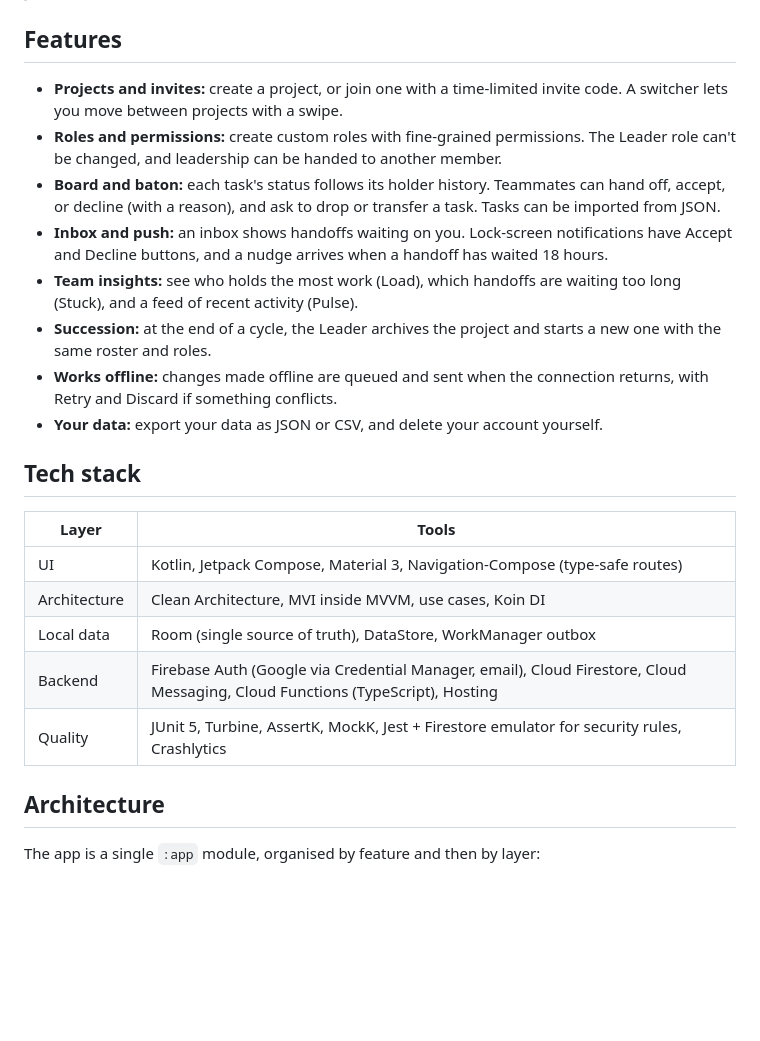
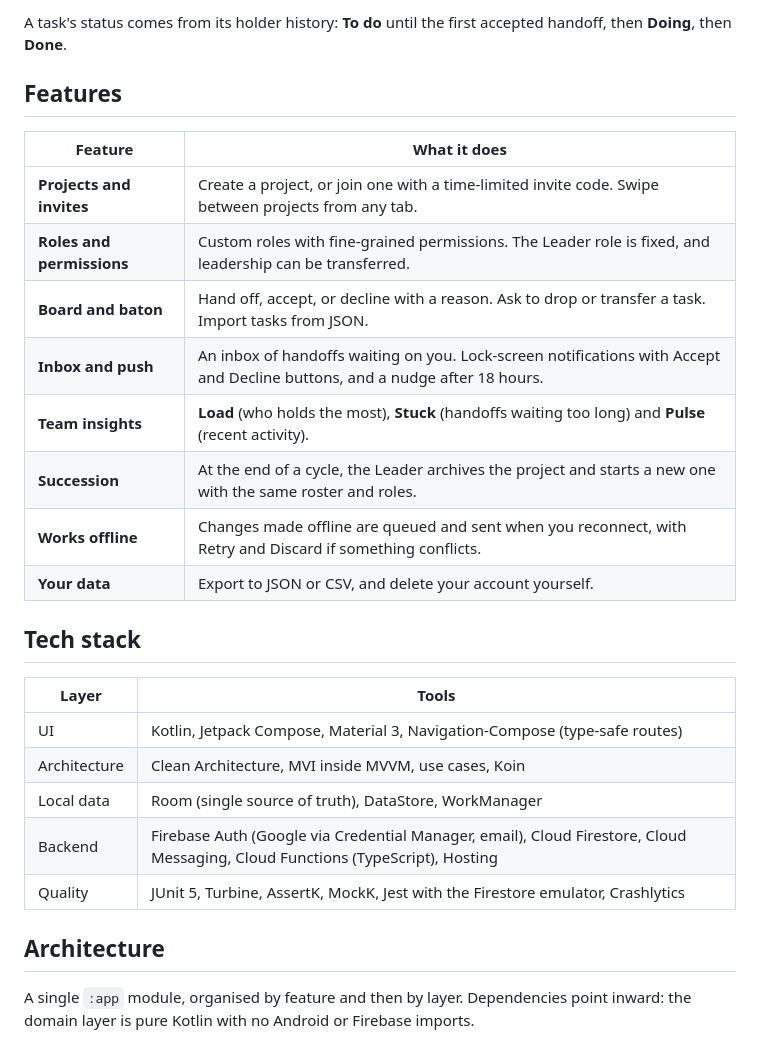
Before and after one commit to mahakaal2005/Temacker, a Markdown page: README.md, the part around one of its changes. Drawn GitHub-style; blank space fills up the shorter version.

```diff
--- a/README.md
+++ b/README.md
@@ -8,26 +58,29 @@ In Temacker, every task has exactly one holder. To move work on, the holder **ha
+A task's status comes from its holder history: **To do** until the first accepted handoff, then **Doing**, then **Done**.
 
 ## Features
 
-- **Projects and invites:** create a project, or join one with a time-limited invite code. A switcher lets you move between projects with a swipe.
-- **Roles and permissions:** create custom roles with fine-grained permissions. The Leader role can't be changed, and leadership can be handed to another member.
-- **Board and baton:** each task's status follows its holder history. Teammates can hand off, accept, or decline (with a reason), and ask to drop or transfer a task. Tasks can be imported from JSON.
-- **Inbox and push:** an inbox shows handoffs waiting on you. Lock-screen notifications have Accept and Decline buttons, and a nudge arrives when a handoff has waited 18 hours.
-- **Team insights:** see who holds the most work (Load), which handoffs are waiting too long (Stuck), and a feed of recent activity (Pulse).
-- **Succession:** at the end of a cycle, the Leader archives the project and starts a new one with the same roster and roles.
-- **Works offline:** changes made offline are queued and sent when the connection returns, with Retry and Discard if something conflicts.
-- **Your data:** export your data as JSON or CSV, and delete your account yourself.
+| Feature | What it does |
+|---|---|
+| **Projects and invites** | Create a project, or join one with a time-limited invite code. Swipe between projects from any tab. |
+| **Roles and permissions** | Custom roles with fine-grained permissions. The Leader role is fixed, and leadership can be transferred. |
+| **Board and baton** | Hand off, accept, or decline with a reason. Ask to drop or transfer a task. Import tasks from JSON. |
+| **Inbox and push** | An inbox of handoffs waiting on you. Lock-screen notifications with Accept and Decline buttons, and a nudge after 18 hours. |
+| **Team insights** | **Load** (who holds the most), **Stuck** (handoffs waiting too long) and **Pulse** (recent activity). |
+| **Succession** | At the end of a cycle, the Leader archives the project and starts a new one with the same roster and roles. |
+| **Works offline** | Changes made offline are queued and sent when you reconnect, with Retry and Discard if something conflicts. |
+| **Your data** | Export to JSON or CSV, and delete your account yourself. |
 
 ## Tech stack
 
 | Layer | Tools |
 |---|---|
 | UI | Kotlin, Jetpack Compose, Material 3, Navigation-Compose (type-safe routes) |
-| Architecture | Clean Architecture, MVI inside MVVM, use cases, Koin DI |
-| Local data | Room (single source of truth), DataStore, WorkManager outbox |
+| Architecture | Clean Architecture, MVI inside MVVM, use cases, Koin |
+| Local data | Room (single source of truth), DataStore, WorkManager |
 | Backend | Firebase Auth (Google via Credential Manager, email), Cloud Firestore, Cloud Messaging, Cloud Functions (TypeScript), Hosting |
-| Quality | JUnit 5, Turbine, AssertK, MockK, Jest + Firestore emulator for security rules, Crashlytics |
+| Quality | JUnit 5, Turbine, AssertK, MockK, Jest with the Firestore emulator, Crashlytics |
 
 ## Architecture
 
-The app is a single `:app` module, organised by feature and then by layer:
+A single `:app` module, organised by feature and then by layer. Dependencies point inward: the domain layer is pure Kotlin with no Android or Firebase imports.
 
```
Also changed, not shown: other parts of README.md (+134 -30 lines).
